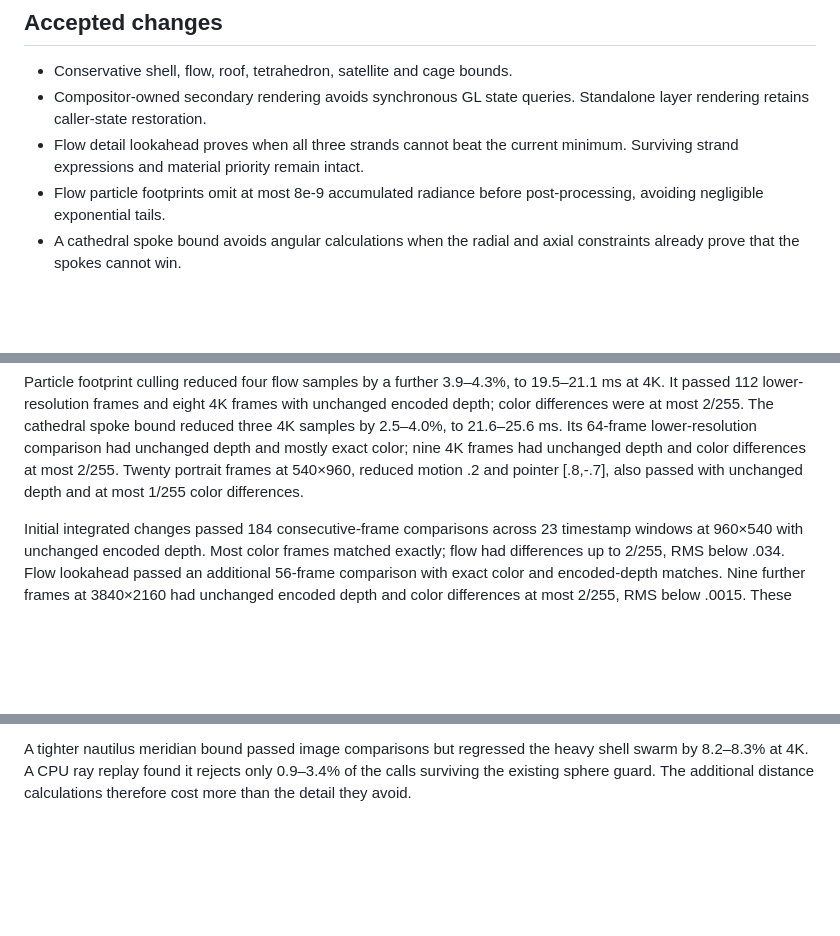
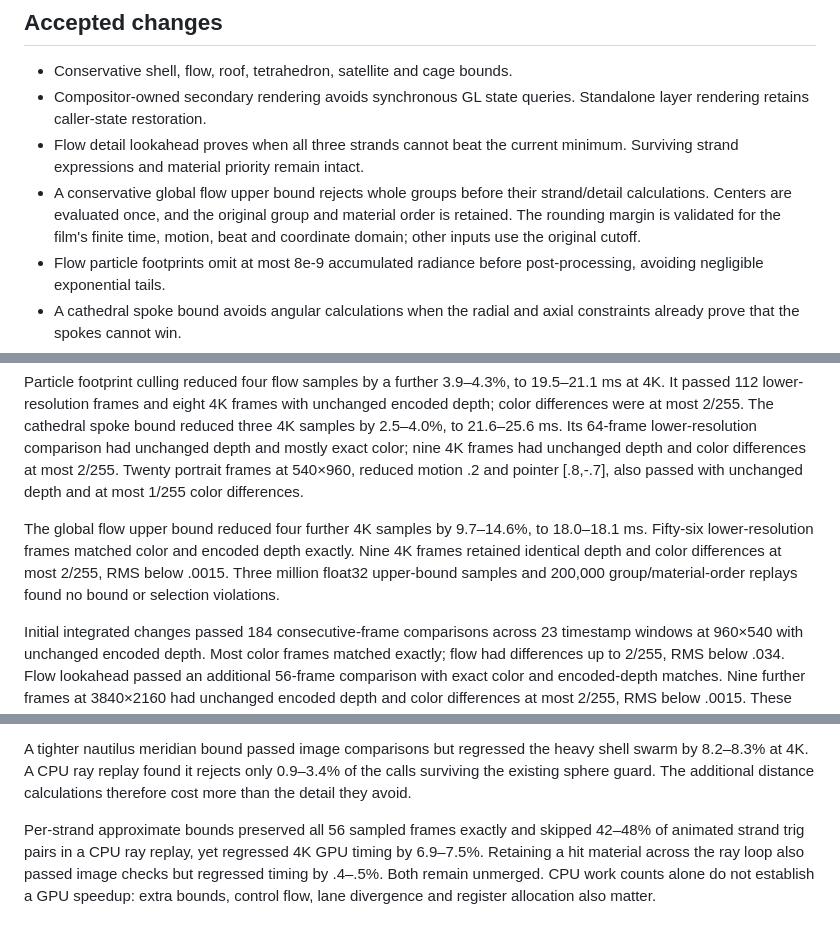
Before and after one commit to iskamag/la-sirena, a Markdown page: OPTIMIZATION.md, 3 parts joined by grey strips. Drawn GitHub-style; blank space fills up the shorter version.

Commit message:
Record global flow bound validation and GPU counterexamples

```diff
--- a/OPTIMIZATION.md
+++ b/OPTIMIZATION.md
@@ -23,6 +23,11 @@ the original sample positions, stopping conditions, material order and glow.
   Standalone layer rendering retains caller-state restoration.
 - Flow detail lookahead proves when all three strands cannot beat the current
   minimum. Surviving strand expressions and material priority remain intact.
+- A conservative global flow upper bound rejects whole groups before their
+  strand/detail calculations. Centers are evaluated once, and the original
+  group and material order is retained. The rounding margin is validated for
+  the film's finite time, motion, beat and coordinate domain; other inputs use
+  the original cutoff.
 - Flow particle footprints omit at most 8e-9 accumulated radiance before
   post-processing, avoiding negligible exponential tails.
 - A cathedral spoke bound avoids angular calculations when the radial and
@@ -44,6 +49,12 @@ ms. Its 64-frame lower-resolution comparison had unchanged depth and mostly
 exact color; nine 4K frames had unchanged depth and color differences at most
 2/255. Twenty portrait frames at 540×960, reduced motion .2 and pointer
 [.8,-.7], also passed with unchanged depth and at most 1/255 color differences.
+
+The global flow upper bound reduced four further 4K samples by 9.7–14.6%,
+to 18.0–18.1 ms. Fifty-six lower-resolution frames matched color and encoded
+depth exactly. Nine 4K frames retained identical depth and color differences
+at most 2/255, RMS below .0015. Three million float32 upper-bound samples and
+200,000 group/material-order replays found no bound or selection violations.
 
 Initial integrated changes passed 184 consecutive-frame comparisons across
 23 timestamp windows at 960×540 with unchanged encoded depth. Most color
@@ -105,3 +116,10 @@ A tighter nautilus meridian bound passed image comparisons but regressed the
 heavy shell swarm by 8.2–8.3% at 4K. A CPU ray replay found it rejects only
 0.9–3.4% of the calls surviving the existing sphere guard. The additional
 distance calculations therefore cost more than the detail they avoid.
+
+Per-strand approximate bounds preserved all 56 sampled frames exactly and
+skipped 42–48% of animated strand trig pairs in a CPU ray replay, yet regressed
+4K GPU timing by 6.9–7.5%. Retaining a hit material across the ray loop also
+passed image checks but regressed timing by .4–.5%. Both remain unmerged.
+CPU work counts alone do not establish a GPU speedup: extra bounds, control
+flow, lane divergence and register allocation also matter.
```
